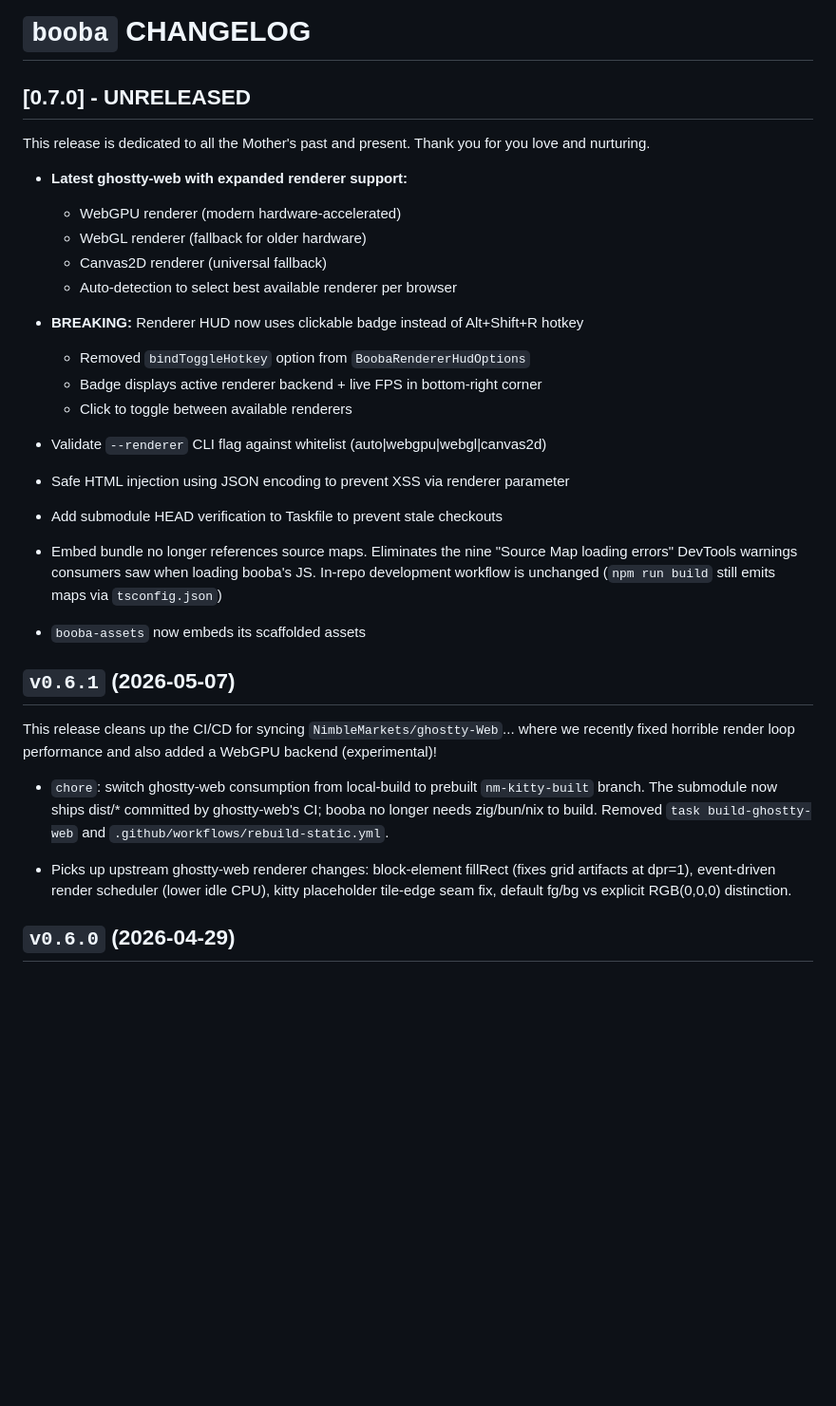
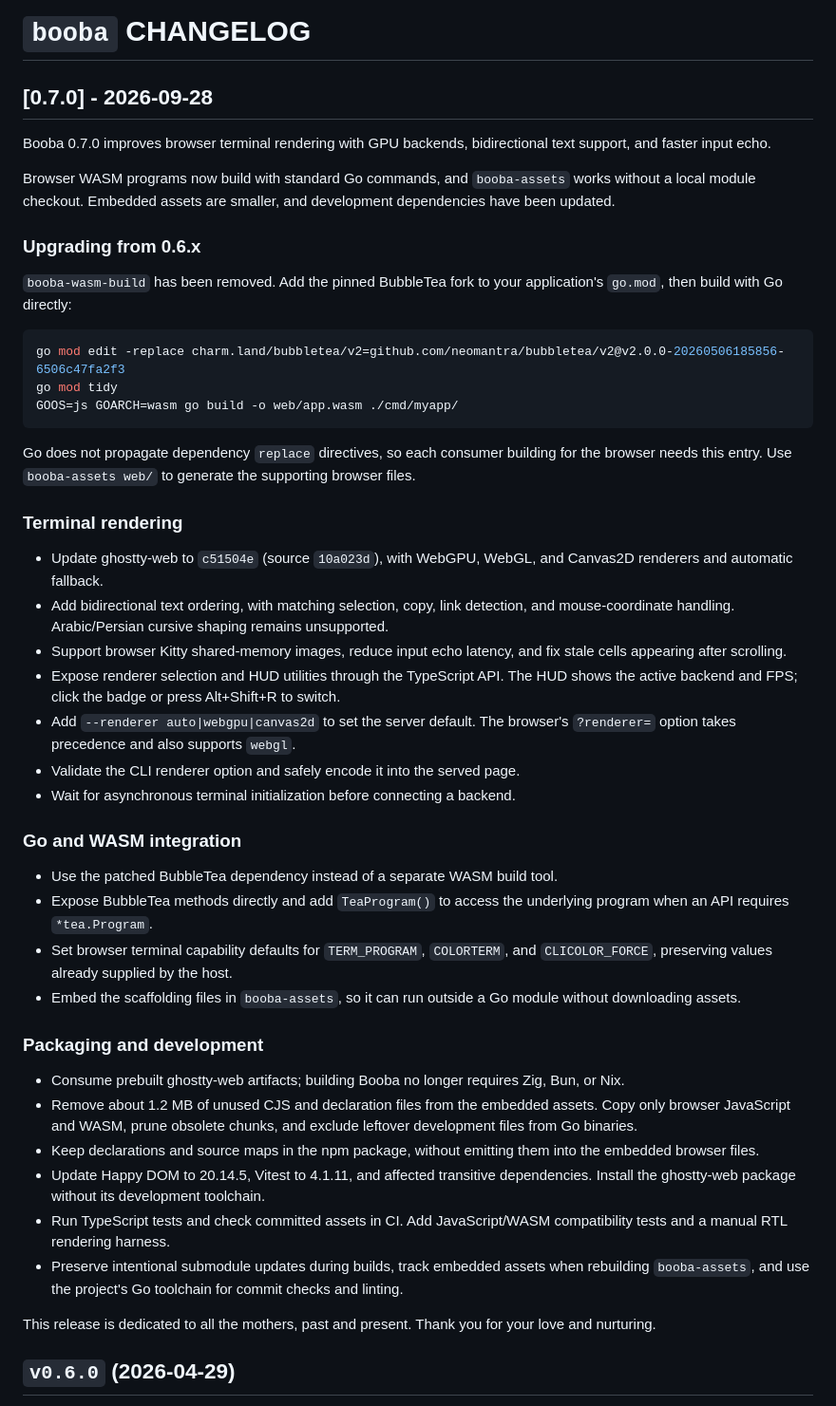
Before and after one commit to NimbleMarkets/go-booba, a Markdown page: CHANGELOG.md, the part around the change. Shown at 95% size. Drawn GitHub-style; blank space fills up the shorter version.

Commit message:
Release v0.7.0
Signed-off-by: Evan Wies <evan@neomantra.net>

````diff
--- a/CHANGELOG.md
+++ b/CHANGELOG.md
@@ -1,44 +1,71 @@
 # `booba` CHANGELOG
 
-## [0.7.0] - UNRELEASED
+## [0.7.0] - 2026-09-28
 
-This release is dedicated to all the Mother's past and present.  Thank you for you love and nurturing.
+Booba 0.7.0 improves browser terminal rendering with GPU backends, bidirectional
+text support, and faster input echo.
 
-- **Latest ghostty-web with expanded renderer support:**
-  - WebGPU renderer (modern hardware-accelerated)
-  - WebGL renderer (fallback for older hardware)
-  - Canvas2D renderer (universal fallback)
-  - Auto-detection to select best available renderer per browser
+Browser WASM programs now build with standard Go commands, and `booba-assets` works without a local module checkout. Embedded assets are smaller, and development dependencies have been updated.
 
-- **BREAKING:** Renderer HUD now uses clickable badge instead of Alt+Shift+R hotkey
-  - Removed `bindToggleHotkey` option from `BoobaRendererHudOptions`
-  - Badge displays active renderer backend + live FPS in bottom-right corner
-  - Click to toggle between available renderers
+### Upgrading from 0.6.x
 
-- Validate `--renderer` CLI flag against whitelist (auto|webgpu|webgl|canvas2d)
-- Safe HTML injection using JSON encoding to prevent XSS via renderer parameter
+`booba-wasm-build` has been removed. Add the pinned BubbleTea fork to your
+application's `go.mod`, then build with Go directly:
 
-- Add submodule HEAD verification to Taskfile to prevent stale checkouts
+```sh
+go mod edit -replace charm.land/bubbletea/v2=github.com/neomantra/bubbletea/v2@v2.0.0-20260506185856-6506c47fa2f3
+go mod tidy
+GOOS=js GOARCH=wasm go build -o web/app.wasm ./cmd/myapp/
+```
 
-- Embed bundle no longer references source maps. Eliminates the nine "Source Map loading errors" DevTools warnings consumers saw when loading booba's JS. In-repo development workflow is unchanged (`npm run build` still emits maps via `tsconfig.json`)
-- `booba-assets` now embeds its scaffolded assets
+Go does not propagate dependency `replace` directives, so each consumer building
+for the browser needs this entry. Use `booba-assets web/` to generate the supporting
+browser files.
 
+### Terminal rendering
 
+- Update ghostty-web to `c51504e` (source `10a023d`), with WebGPU, WebGL, and
+  Canvas2D renderers and automatic fallback.
+- Add bidirectional text ordering, with matching selection, copy, link detection,
+  and mouse-coordinate handling. Arabic/Persian cursive shaping remains unsupported.
+- Support browser Kitty shared-memory images, reduce input echo latency, and fix
+  stale cells appearing after scrolling.
+- Expose renderer selection and HUD utilities through the TypeScript API. The HUD
+  shows the active backend and FPS; click the badge or press Alt+Shift+R to switch.
+- Add `--renderer auto|webgpu|canvas2d` to set the server default. The browser's
+  `?renderer=` option takes precedence and also supports `webgl`.
+- Validate the CLI renderer option and safely encode it into the served page.
+- Wait for asynchronous terminal initialization before connecting a backend.
 
-## `v0.6.1` (2026-05-07)
+### Go and WASM integration
 
-This release cleans up the CI/CD for syncing `NimbleMarkets/ghostty-Web`...
-where we recently fixed horrible render loop performance and also added a WebGPU backend (experimental)!
+- Use the patched BubbleTea dependency instead of a separate WASM build tool.
+- Expose BubbleTea methods directly and add `TeaProgram()` to access the underlying
+  program when an API requires `*tea.Program`.
+- Set browser terminal capability defaults for `TERM_PROGRAM`, `COLORTERM`, and
+  `CLICOLOR_FORCE`, preserving values already supplied by the host.
+- Embed the scaffolding files in `booba-assets`, so it can run outside a Go module
+  without downloading assets.
 
-   * `chore`: switch ghostty-web consumption from local-build to prebuilt
-     `nm-kitty-built` branch. The submodule now ships dist/* committed by
-     ghostty-web's CI; booba no longer needs zig/bun/nix to build. Removed
-     `task build-ghostty-web` and `.github/workflows/rebuild-static.yml`.
+### Packaging and development
 
-   * Picks up upstream ghostty-web renderer changes: block-element fillRect
-     (fixes grid artifacts at dpr=1), event-driven render scheduler (lower
-     idle CPU), kitty placeholder tile-edge seam fix, default fg/bg vs
-     explicit RGB(0,0,0) distinction.
+- Consume prebuilt ghostty-web artifacts; building Booba no longer requires Zig,
+  Bun, or Nix.
+- Remove about 1.2 MB of unused CJS and declaration files from the embedded assets.
+  Copy only browser JavaScript and WASM, prune obsolete chunks, and exclude leftover
+  development files from Go binaries.
+- Keep declarations and source maps in the npm package, without emitting them into
+  the embedded browser files.
+- Update Happy DOM to 20.14.5, Vitest to 4.1.11, and affected transitive dependencies.
+  Install the ghostty-web package without its development toolchain.
+- Run TypeScript tests and check committed assets in CI. Add JavaScript/WASM
+  compatibility tests and a manual RTL rendering harness.
+- Preserve intentional submodule updates during builds, track embedded assets when
+  rebuilding `booba-assets`, and use the project's Go toolchain for commit checks
+  and linting.
+
+This release is dedicated to all the mothers, past and present. Thank you for your
+love and nurturing.
 
 ## `v0.6.0` (2026-04-29)
 
````
